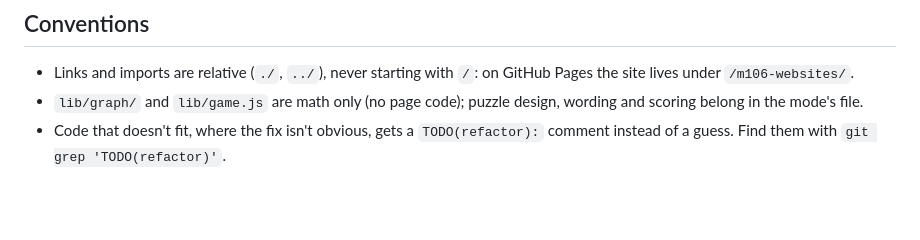
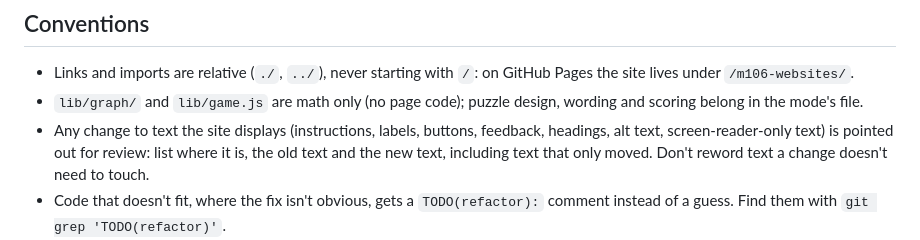
Before and after one commit to JDVillatoro/m106-websites, a Markdown page: CLAUDE.md, the part around the change. Drawn GitHub-style; blank space fills up the shorter version.

```diff
--- a/CLAUDE.md
+++ b/CLAUDE.md
@@ -37,6 +37,10 @@ changed on purpose, and what's still to do.
   GitHub Pages the site lives under `/m106-websites/`.
 - `lib/graph/` and `lib/game.js` are math only (no page code); puzzle
   design, wording and scoring belong in the mode's file.
+- Any change to text the site displays (instructions, labels, buttons,
+  feedback, headings, alt text, screen-reader-only text) is pointed out for
+  review: list where it is, the old text and the new text, including text
+  that only moved. Don't reword text a change doesn't need to touch.
 - Code that doesn't fit, where the fix isn't obvious, gets a
   `TODO(refactor):` comment instead of a guess. Find them with
   `git grep 'TODO(refactor)'`.
```
Also changed, not shown: docs/redesign-plan.md (added, +175 -0 lines).
